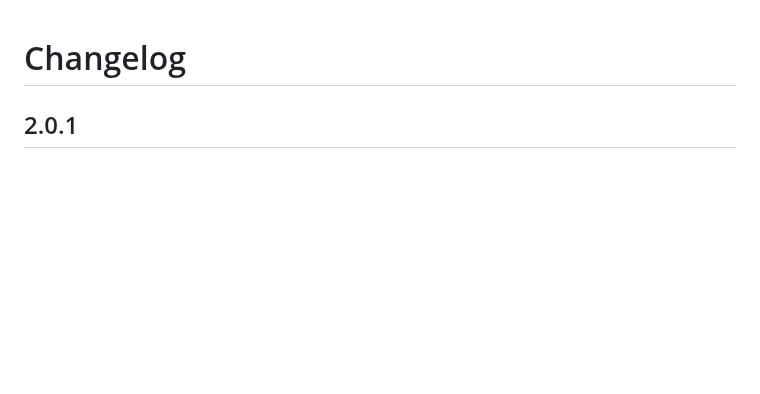
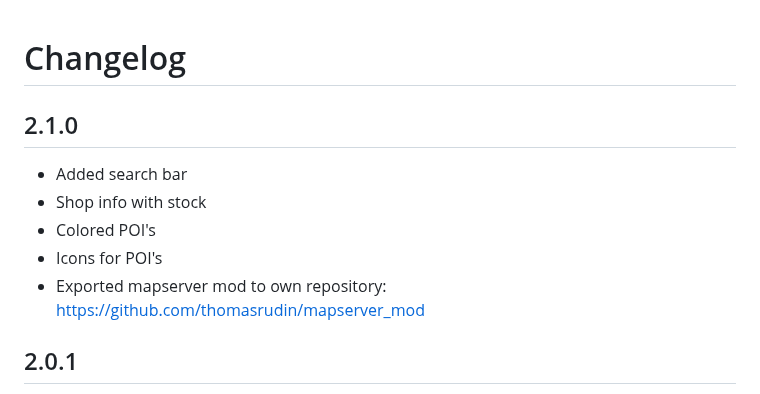
Before and after one commit to minetest-mapserver/mapserver, a Markdown page: doc/changelog.md, the part around the change. Drawn GitHub-style; blank space fills up the shorter version.

Commit message:
changelog, search doc

```diff
--- a/doc/changelog.md
+++ b/doc/changelog.md
@@ -1,5 +1,13 @@
 
 # Changelog
+
+## 2.1.0
+
+* Added search bar
+* Shop info with stock
+* Colored POI's
+* Icons for POI's
+* Exported mapserver mod to own repository: https://github.com/thomasrudin/mapserver_mod
 
 ## 2.0.1
 * Added *configversion* to `mapserver.json`
```
Also changed, not shown: doc/search.md (added, +12 -0 lines), pics/search.png (added), 1 other file.
